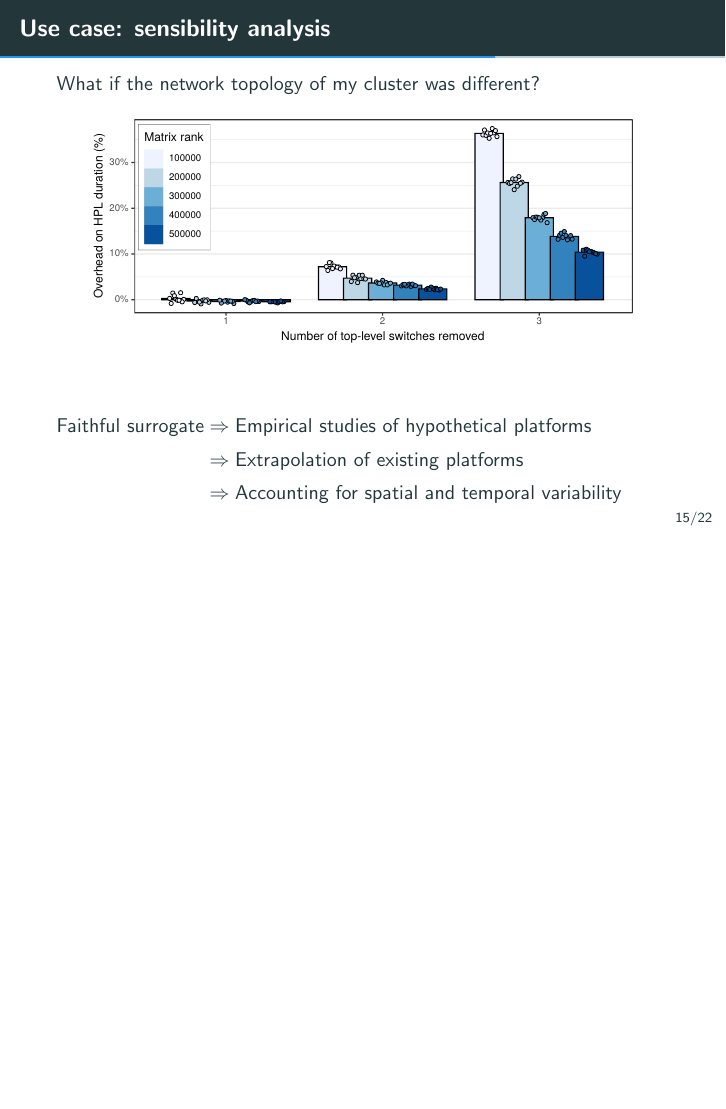
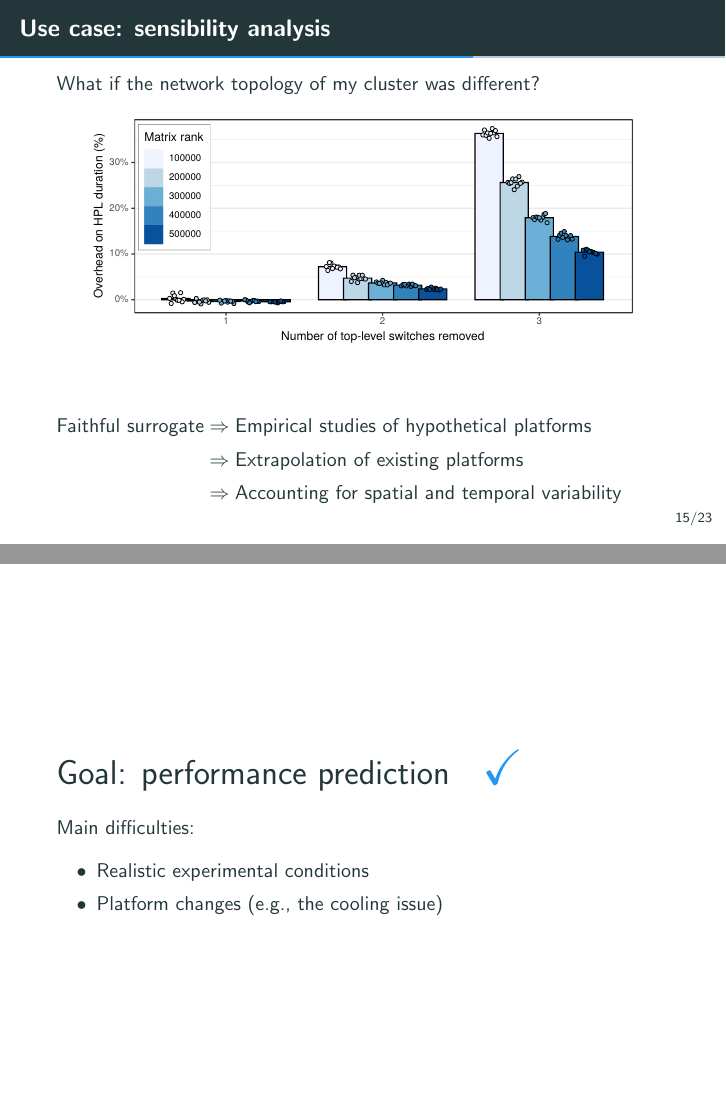
Before and after one commit to Ezibenroc/thesis, LaTeX slides (slides.tex): page 53 of 70 before the commit and pages 53 and 55 of 72 after it, the two joined at a grey line, the shorter picture padded with empty space. Compiled offline with pdfLaTeX.

Commit message:
Concluding slide for the simulations

```diff
--- a/slides.tex
+++ b/slides.tex
@@ -498,6 +498,20 @@
     \end{flalign*}
 \end{frame}
 
+\begin{frame}[plain]
+    \begin{LARGE}
+        Goal: performance prediction~~~\alert{\textbf{\Huge \checkmark}}
+    \end{LARGE}
+    \medbreak
+    \pause
+
+    Main difficulties:
+    \begin{itemize}
+        \item Realistic experimental conditions
+        \item Platform changes (\eg, the cooling issue)
+    \end{itemize}
+\end{frame}
+
 
 \section{Performance tests}%
 
```
